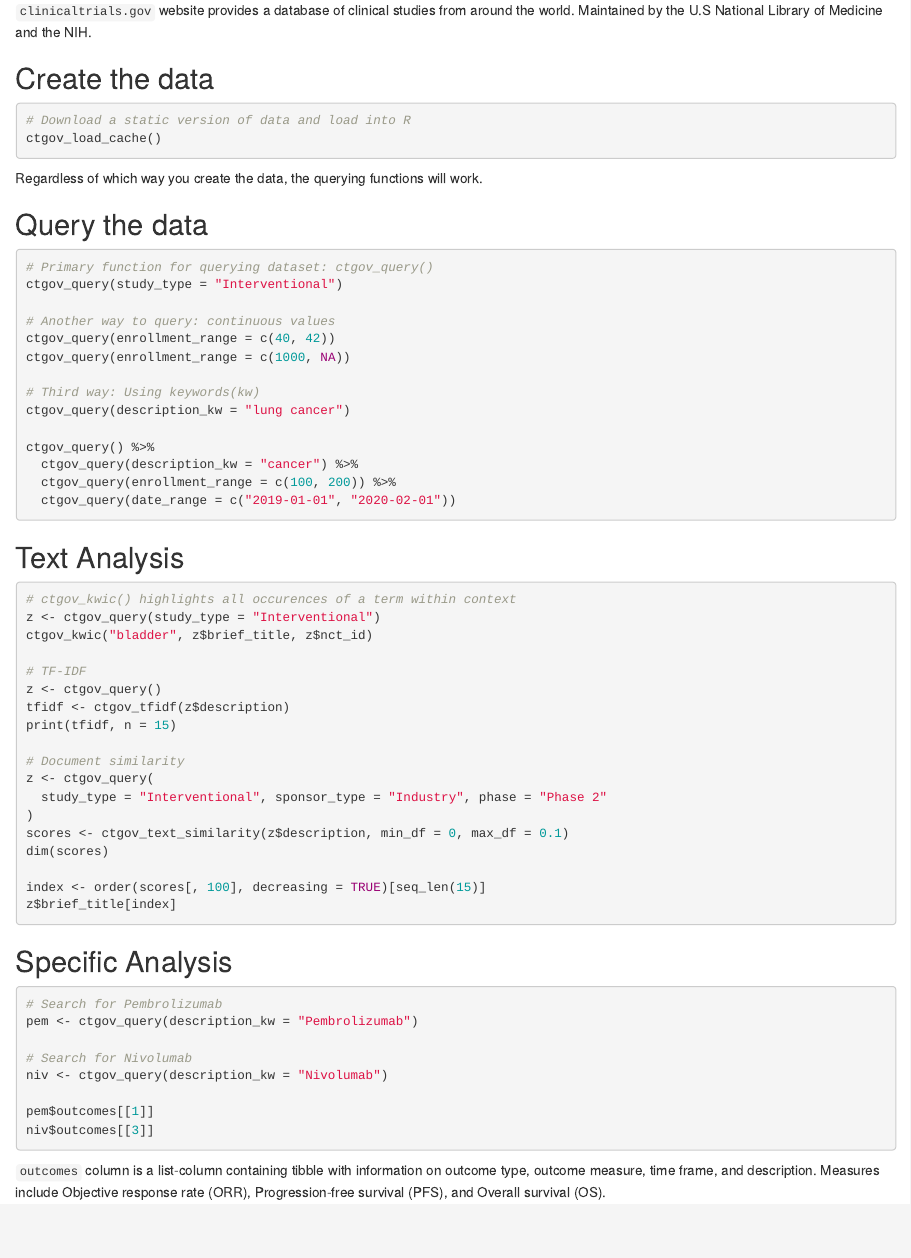
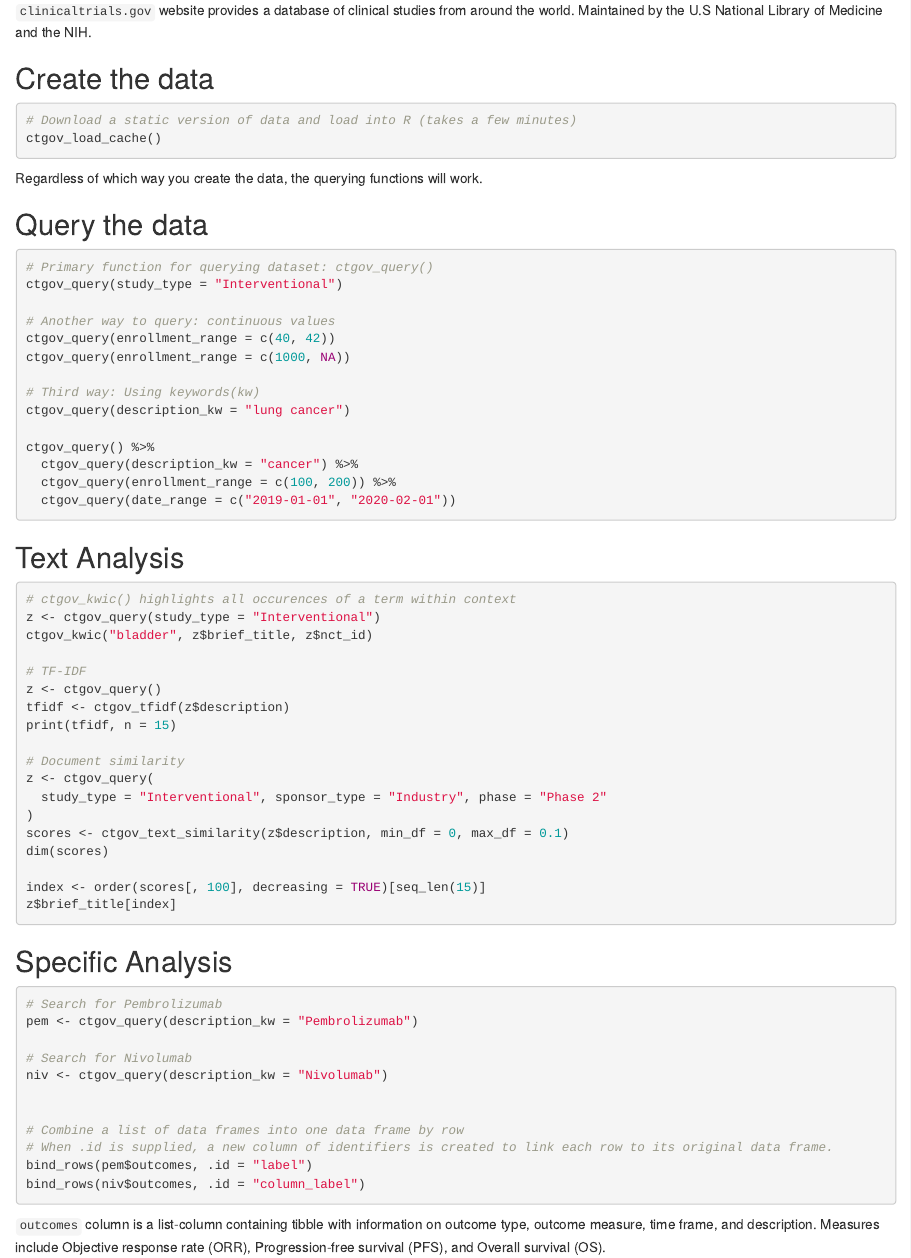
Before and after one commit to howardbaek/learn-ctrialsgov, an R Markdown document (exploration.Rmd): the page in a window 1100 px wide, from 240 px down. Rendered offline with R 4.5, knitr and Pandoc, with nearby package versions.

Commit message:
bind_rows()

````diff
--- a/exploration.Rmd
+++ b/exploration.Rmd
@@ -18,7 +18,7 @@ library(tidyverse)
 
 ## Create the data
 ```{r}
-# Download a static version of data and load into R
+# Download a static version of data and load into R (takes a few minutes)
 ctgov_load_cache()
 ```
 
@@ -77,8 +77,11 @@ pem <- ctgov_query(description_kw = "Pembrolizumab")
 # Search for Nivolumab
 niv <- ctgov_query(description_kw = "Nivolumab")
 
-pem$outcomes[[1]]
-niv$outcomes[[3]]
+
+# Combine a list of data frames into one data frame by row
+# When .id is supplied, a new column of identifiers is created to link each row to its original data frame.
+bind_rows(pem$outcomes, .id = "label")
+bind_rows(niv$outcomes, .id = "column_label")
 ```
 
 `outcomes` column is a list-column containing tibble with information on outcome type, outcome measure, time frame, and description. Measures include Objective response rate (ORR), Progression-free survival (PFS), and Overall survival (OS).
````
